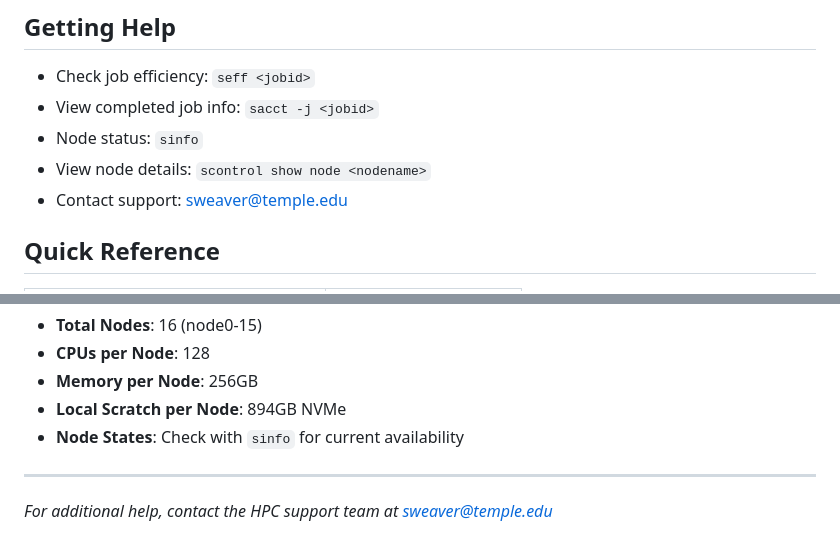
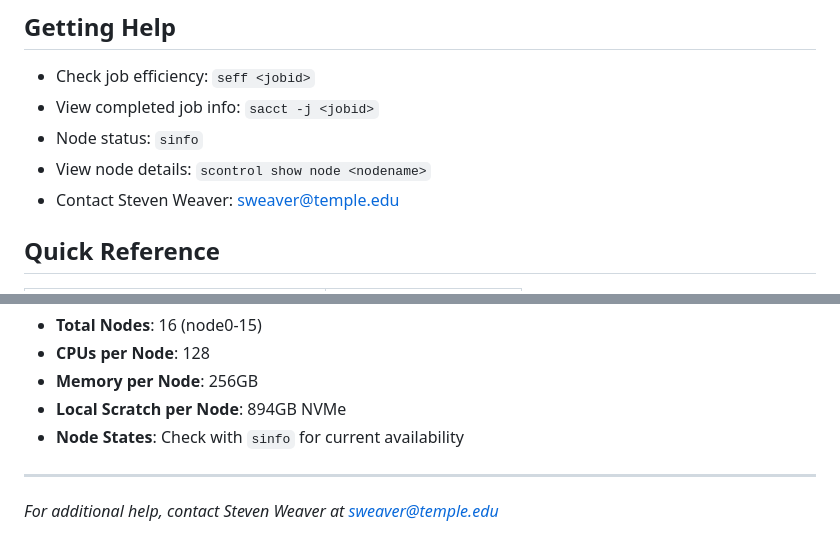
Before and after one commit to veg/silverback-user-manual, a Markdown page: HPC_User_Manual.md, 2 parts joined by grey strips. Rendered like a GitHub page.

Commit message:
Update support contact to specify Steven Weaver by name
🤖 Generated with [Claude Code](https://claude.com/claude-code)

Co-Authored-By: Claude <noreply@anthropic.com>

```diff
--- a/HPC_User_Manual.md
+++ b/HPC_User_Manual.md
@@ -412,7 +412,7 @@ apptainer exec \
 - View completed job info: `sacct -j <jobid>`
 - Node status: `sinfo`
 - View node details: `scontrol show node <nodename>`
-- Contact support: sweaver@temple.edu
+- Contact Steven Weaver: sweaver@temple.edu
 
 ## Quick Reference
 
@@ -437,4 +437,4 @@ Current cluster configuration:
 - **Node States**: Check with `sinfo` for current availability
 
 ---
-*For additional help, contact the HPC support team at sweaver@temple.edu*
+*For additional help, contact Steven Weaver at sweaver@temple.edu*
```
